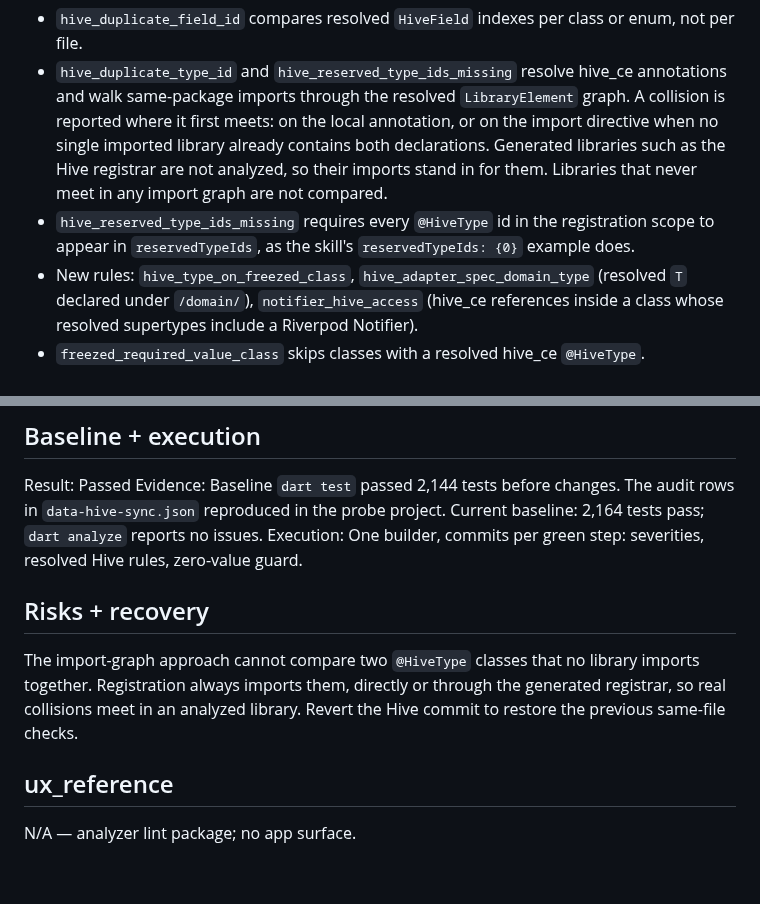
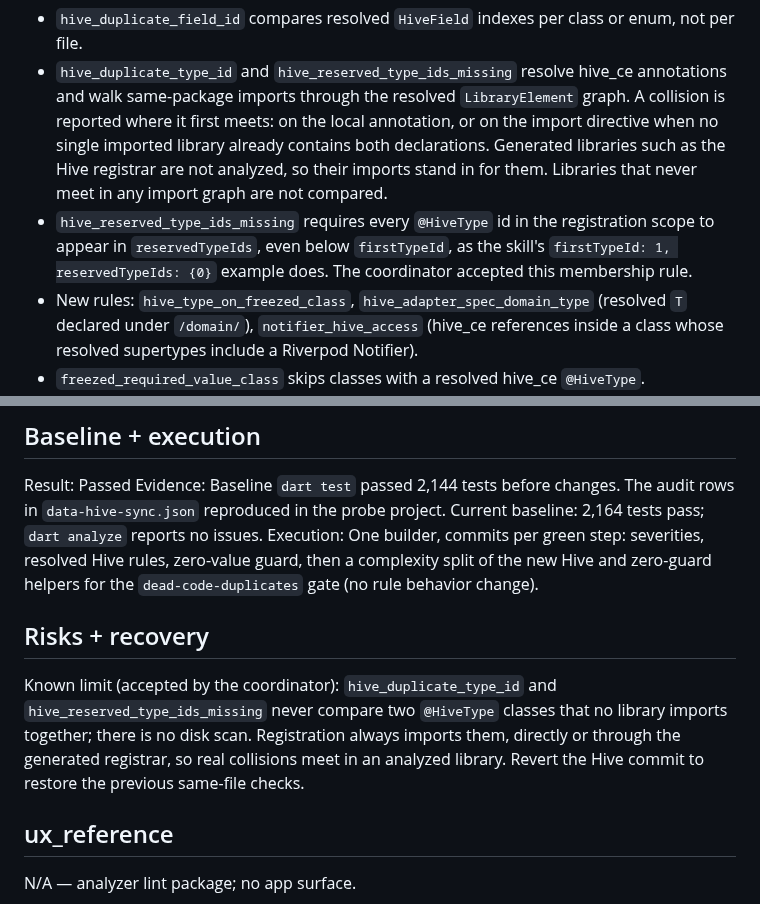
Before and after one commit to sgaabdu4/flutter_skill_lints, a Markdown page: features/hive-sync-contract/PLAN.md, 2 parts joined by grey strips. Rendered like a GitHub page; blank space fills up the shorter version.

Commit message:
Record accepted Hive reservation rule and import-graph limit in plan

```diff
--- a/features/hive-sync-contract/PLAN.md
+++ b/features/hive-sync-contract/PLAN.md
@@ -17,7 +17,7 @@ Authority: Owner decision in the builder brief: every lint that enforces a skill
 
 - `hive_duplicate_field_id` compares resolved `HiveField` indexes per class or enum, not per file.
 - `hive_duplicate_type_id` and `hive_reserved_type_ids_missing` resolve hive_ce annotations and walk same-package imports through the resolved `LibraryElement` graph. A collision is reported where it first meets: on the local annotation, or on the import directive when no single imported library already contains both declarations. Generated libraries such as the Hive registrar are not analyzed, so their imports stand in for them. Libraries that never meet in any import graph are not compared.
-- `hive_reserved_type_ids_missing` requires every `@HiveType` id in the registration scope to appear in `reservedTypeIds`, as the skill's `reservedTypeIds: {0}` example does.
+- `hive_reserved_type_ids_missing` requires every `@HiveType` id in the registration scope to appear in `reservedTypeIds`, even below `firstTypeId`, as the skill's `firstTypeId: 1, reservedTypeIds: {0}` example does. The coordinator accepted this membership rule.
 - New rules: `hive_type_on_freezed_class`, `hive_adapter_spec_domain_type` (resolved `T` declared under `/domain/`), `notifier_hive_access` (hive_ce references inside a class whose resolved supertypes include a Riverpod Notifier).
 - `freezed_required_value_class` skips classes with a resolved hive_ce `@HiveType`.
 - `notifier_zero_value_save_no_guard` counts only named arguments whose resolved type is numeric and accepts the skill's `if (amount <= 0 && count <= 0) return;` guard.
@@ -36,11 +36,11 @@ Authority: Owner decision in the builder brief: every lint that enforces a skill
 Result: Passed
 Evidence: Baseline `dart test` passed 2,144 tests before changes. The audit rows in `data-hive-sync.json` reproduced in the probe project.
 Current baseline: 2,164 tests pass; `dart analyze` reports no issues.
-Execution: One builder, commits per green step: severities, resolved Hive rules, zero-value guard.
+Execution: One builder, commits per green step: severities, resolved Hive rules, zero-value guard, then a complexity split of the new Hive and zero-guard helpers for the `dead-code-duplicates` gate (no rule behavior change).
 
 ## Risks + recovery
 
-The import-graph approach cannot compare two `@HiveType` classes that no library imports together. Registration always imports them, directly or through the generated registrar, so real collisions meet in an analyzed library. Revert the Hive commit to restore the previous same-file checks.
+Known limit (accepted by the coordinator): `hive_duplicate_type_id` and `hive_reserved_type_ids_missing` never compare two `@HiveType` classes that no library imports together; there is no disk scan. Registration always imports them, directly or through the generated registrar, so real collisions meet in an analyzed library. Revert the Hive commit to restore the previous same-file checks.
 
 ## ux_reference
 
```
